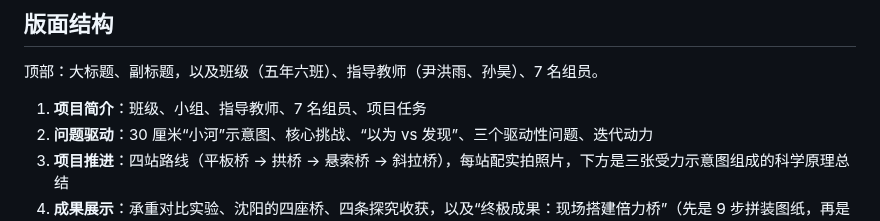
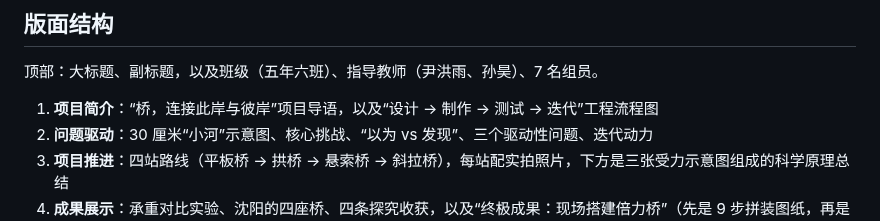
Before and after one commit to huosi012/smartview, a Markdown page: bridge-board/README.md, the part around the change. Drawn GitHub-style.

```diff
--- a/bridge-board/README.md
+++ b/bridge-board/README.md
@@ -23,7 +23,7 @@
 
 顶部：大标题、副标题，以及班级（五年六班）、指导教师（尹洪雨、孙昊）、7 名组员。
 
-1. **项目简介**：班级、小组、指导教师、7 名组员、项目任务
+1. **项目简介**：“桥，连接此岸与彼岸”项目导语，以及“设计 → 制作 → 测试 → 迭代”工程流程图
 2. **问题驱动**：30 厘米“小河”示意图、核心挑战、“以为 vs 发现”、三个驱动性问题、迭代动力
 3. **项目推进**：四站路线（平板桥 → 拱桥 → 悬索桥 → 斜拉桥），每站配实拍照片，下方是三张受力示意图组成的科学原理总结
 4. **成果展示**：承重对比实验、沈阳的四座桥、四条探究收获，以及“终极成果：现场搭建倍力桥”（先是 9 步拼装图纸，再是团队站在桥上的实拍照、现场搭建目的、一行邀请语）
```
Also changed, not shown: bridge-board/预览图.jpg, 8 other files.
